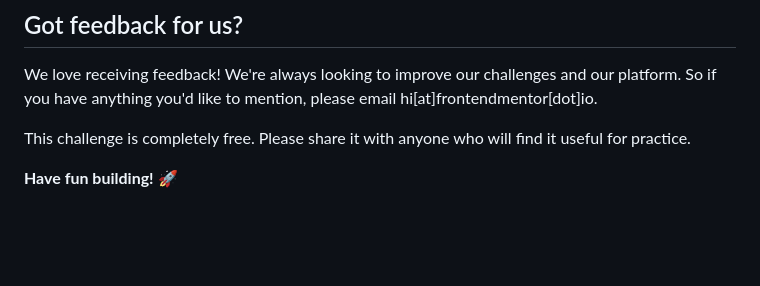
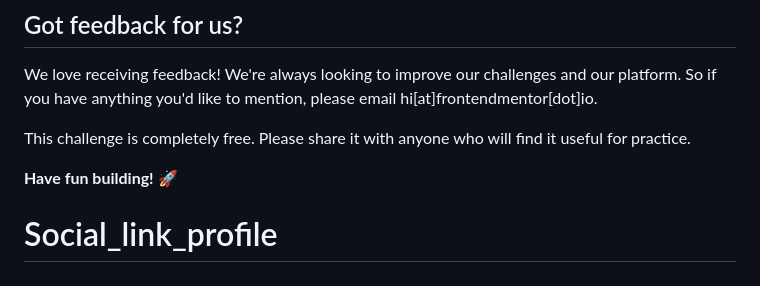
Before and after one commit to Zeynepvez/Social_link_profile, a Markdown page: README.md, the part around the change. GitHub-like rendering; blank space fills up the shorter version.

```diff
--- a/README.md
+++ b/README.md
@@ -91,3 +91,4 @@ We love receiving feedback! We're always looking to improve our challenges and o
 This challenge is completely free. Please share it with anyone who will find it useful for practice.
 
 **Have fun building!** 🚀
+# Social_link_profile
```
